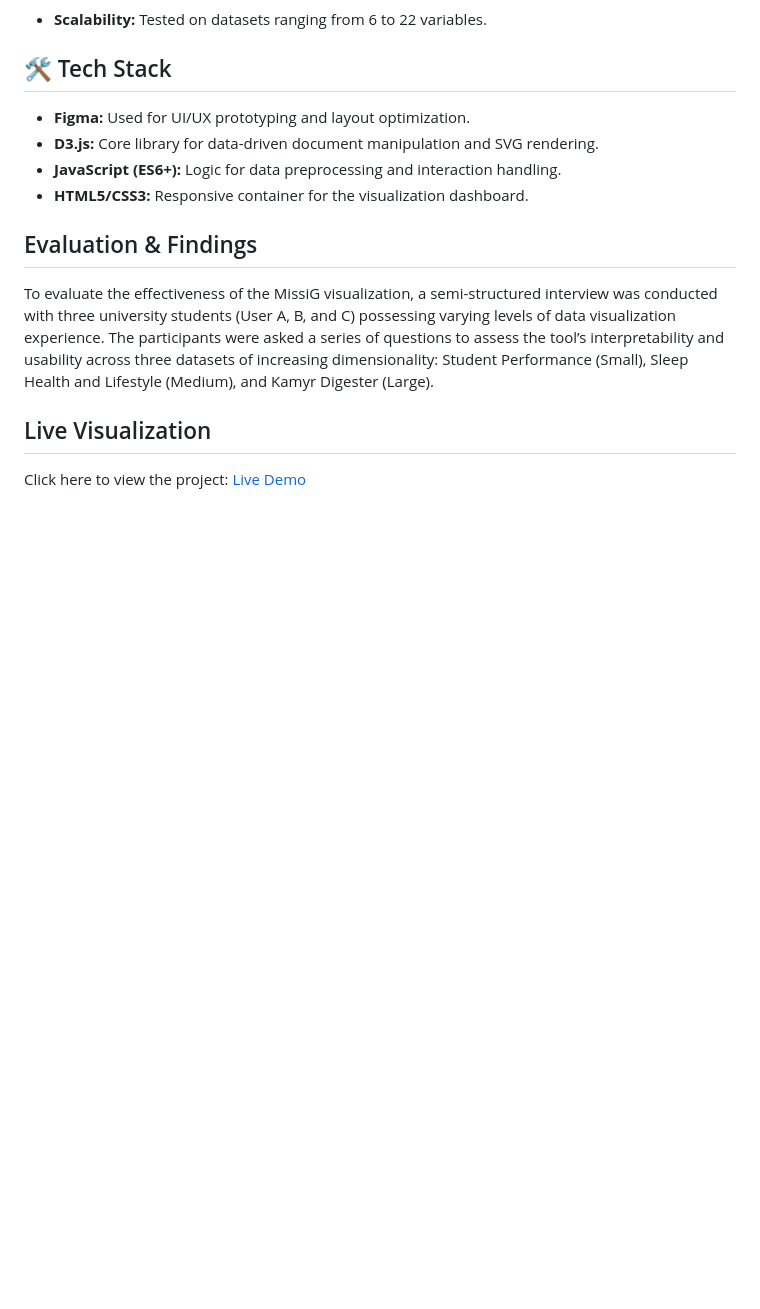
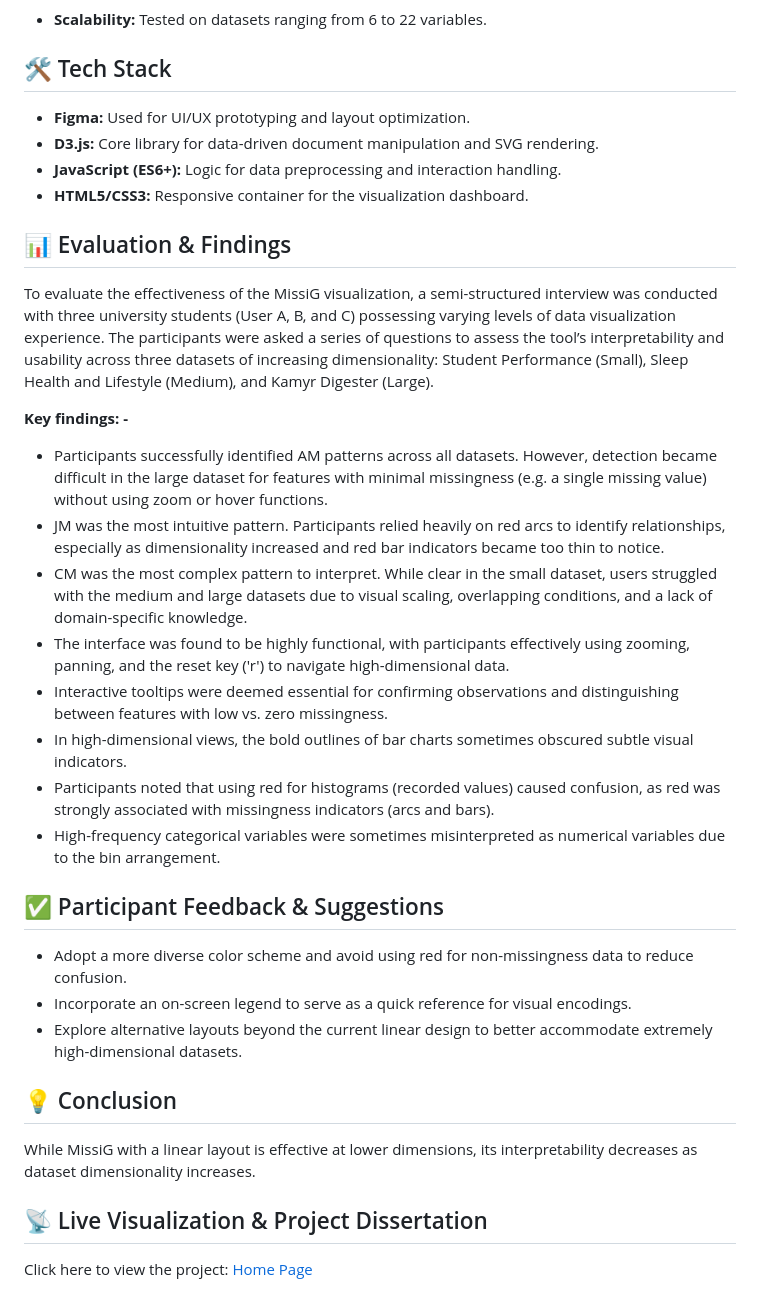
Before and after one commit to imranar02/missing-glyph-linear-viz, a Markdown page: README.md, the part around the change. GitHub-like rendering; blank space fills up the shorter version.

Commit message:
Finalize README with evaluation, feedback & conclusion sections

```diff
--- a/README.md
+++ b/README.md
@@ -38,8 +38,28 @@ The purpose of this visualisation project is to highlight the effectiveness of t
 * **JavaScript (ES6+):** Logic for data preprocessing and interaction handling.
 * **HTML5/CSS3:** Responsive container for the visualization dashboard.
 
-## Evaluation & Findings
+## 📊 Evaluation & Findings
 To evaluate the effectiveness of the MissiG visualization, a semi-structured interview was conducted with three university students (User A, B, and C) possessing varying levels of data visualization experience. The participants were asked a series of questions to assess the tool’s interpretability and usability across three datasets of increasing dimensionality: Student Performance (Small), Sleep Health and Lifestyle (Medium), and Kamyr Digester (Large).
 
-## Live Visualization
-Click here to view the project: [Live Demo](https://imranar02.github.io/missing-glyph-linear-viz/)
+**Key findings: -**
+
+* Participants successfully identified AM patterns across all datasets. However, detection became difficult in the large dataset for features with minimal missingness (e.g. a single missing value) without using zoom or hover functions.
+* JM was the most intuitive pattern. Participants relied heavily on red arcs to identify relationships, especially as dimensionality increased and red bar indicators became too thin to notice.
+* CM was the most complex pattern to interpret. While clear in the small dataset, users struggled with the medium and large datasets due to visual scaling, overlapping conditions, and a lack of domain-specific knowledge.
+* The interface was found to be highly functional, with participants effectively using zooming, panning, and the reset key ('r') to navigate high-dimensional data.
+* Interactive tooltips were deemed essential for confirming observations and distinguishing between features with low vs. zero missingness.
+* In high-dimensional views, the bold outlines of bar charts sometimes obscured subtle visual indicators.
+* Participants noted that using red for histograms (recorded values) caused confusion, as red was strongly associated with missingness indicators (arcs and bars).
+* High-frequency categorical variables were sometimes misinterpreted as numerical variables due to the bin arrangement.
+
+## ✅ Participant Feedback & Suggestions
+
+* Adopt a more diverse color scheme and avoid using red for non-missingness data to reduce confusion.
+* Incorporate an on-screen legend to serve as a quick reference for visual encodings.
+* Explore alternative layouts beyond the current linear design to better accommodate extremely high-dimensional datasets.
+
+## 💡 Conclusion
+While MissiG with a linear layout is effective at lower dimensions, its interpretability decreases as dataset dimensionality increases.
+
+## 📡 Live Visualization & Project Dissertation
+Click here to view the project: [Home Page](https://imranar02.github.io/missing-glyph-linear-viz/)
```
